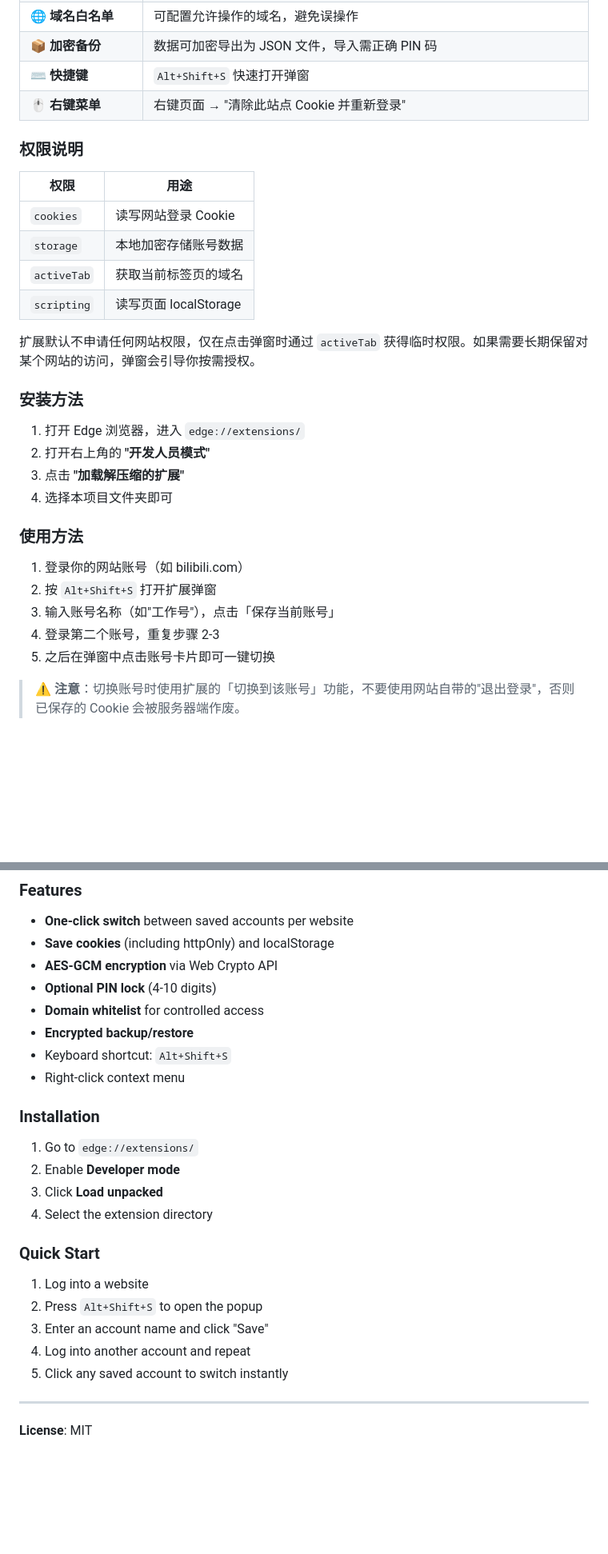
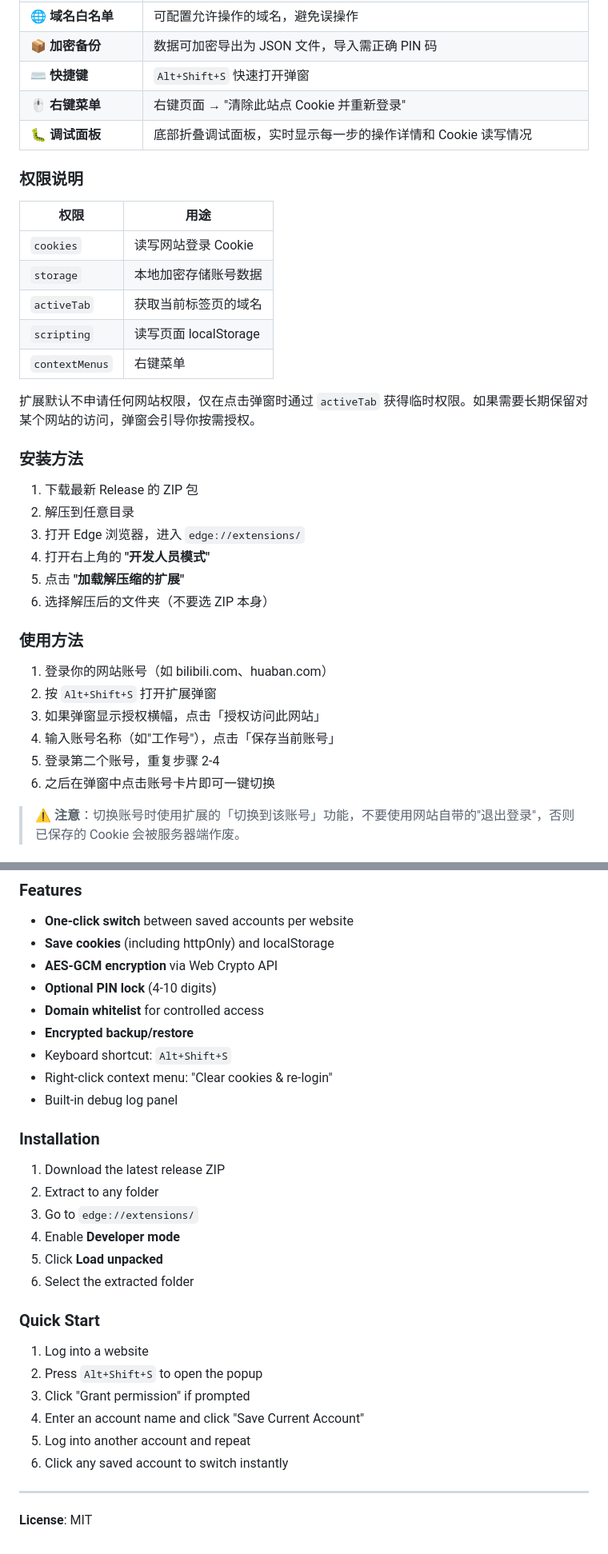
Before and after one commit to Simiely/edge-multi-account-cookie, a Markdown page: README.md, 2 parts joined by grey strips. Shown at 80% size. GitHub-like rendering; blank space fills up the shorter version.

Commit message:
docs: update README + add DEVELOPMENT.md

```diff
--- a/README.md
+++ b/README.md
@@ -26,6 +26,7 @@
 | 📦 **加密备份** | 数据可加密导出为 JSON 文件，导入需正确 PIN 码 |
 | ⌨️ **快捷键** | `Alt+Shift+S` 快速打开弹窗 |
 | 🖱️ **右键菜单** | 右键页面 → "清除此站点 Cookie 并重新登录" |
+| 🐛 **调试面板** | 底部折叠调试面板，实时显示每一步的操作详情和 Cookie 读写情况 |
 
 ### 权限说明
 
@@ -35,23 +36,27 @@
 | `storage` | 本地加密存储账号数据 |
 | `activeTab` | 获取当前标签页的域名 |
 | `scripting` | 读写页面 localStorage |
+| `contextMenus` | 右键菜单 |
 
 扩展默认不申请任何网站权限，仅在点击弹窗时通过 `activeTab` 获得临时权限。如果需要长期保留对某个网站的访问，弹窗会引导你按需授权。
 
 ### 安装方法
 
-1. 打开 Edge 浏览器，进入 `edge://extensions/`
-2. 打开右上角的 **"开发人员模式"**
-3. 点击 **"加载解压缩的扩展"**
-4. 选择本项目文件夹即可
+1. 下载最新 Release 的 ZIP 包
+2. 解压到任意目录
+3. 打开 Edge 浏览器，进入 `edge://extensions/`
+4. 打开右上角的 **"开发人员模式"**
+5. 点击 **"加载解压缩的扩展"**
+6. 选择解压后的文件夹（不要选 ZIP 本身）
 
 ### 使用方法
 
-1. 登录你的网站账号（如 bilibili.com）
+1. 登录你的网站账号（如 bilibili.com、huaban.com）
 2. 按 `Alt+Shift+S` 打开扩展弹窗
-3. 输入账号名称（如"工作号"），点击「保存当前账号」
-4. 登录第二个账号，重复步骤 2-3
-5. 之后在弹窗中点击账号卡片即可一键切换
+3. 如果弹窗显示授权横幅，点击「授权访问此网站」
+4. 输入账号名称（如"工作号"），点击「保存当前账号」
+5. 登录第二个账号，重复步骤 2-4
+6. 之后在弹窗中点击账号卡片即可一键切换
 
 > ⚠️ **注意**：切换账号时使用扩展的「切换到该账号」功能，不要使用网站自带的"退出登录"，否则已保存的 Cookie 会被服务器端作废。
 
@@ -85,22 +104,26 @@ More secure than SwitchID: **AES-256-GCM encrypted** cookie storage, optional **
 - **Domain whitelist** for controlled access
 - **Encrypted backup/restore**
 - Keyboard shortcut: `Alt+Shift+S`
-- Right-click context menu
+- Right-click context menu: "Clear cookies & re-login"
+- Built-in debug log panel
 
 ### Installation
 
-1. Go to `edge://extensions/`
-2. Enable **Developer mode**
-3. Click **Load unpacked**
-4. Select the extension directory
+1. Download the latest release ZIP
+2. Extract to any folder
+3. Go to `edge://extensions/`
+4. Enable **Developer mode**
+5. Click **Load unpacked**
+6. Select the extracted folder
 
 ### Quick Start
 
 1. Log into a website
 2. Press `Alt+Shift+S` to open the popup
-3. Enter an account name and click "Save"
-4. Log into another account and repeat
-5. Click any saved account to switch instantly
+3. Click "Grant permission" if prompted
+4. Enter an account name and click "Save Current Account"
+5. Log into another account and repeat
+6. Click any saved account to switch instantly
 
 ---
 
```
Also changed, not shown: other parts of README.md (+14 -0 lines), DEVELOPMENT.md (added, +261 -0 lines).
